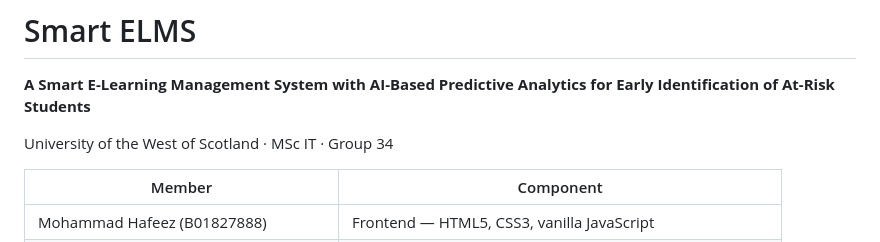
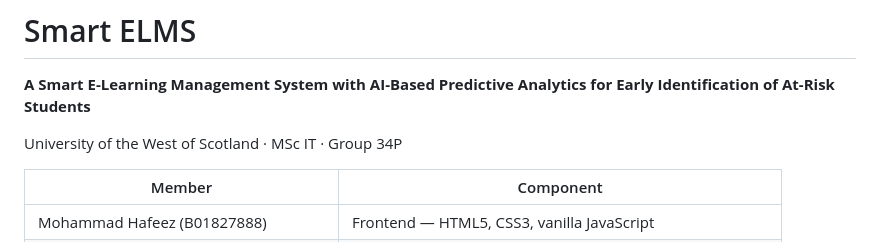
Before and after one commit to invinciblepy/smart-elms, a Markdown page: README.md, the part around the change. Drawn GitHub-style.

Commit message:
Fix group number in README.md

```diff
--- a/README.md
+++ b/README.md
@@ -2,7 +2,7 @@
 
 **A Smart E-Learning Management System with AI-Based Predictive Analytics for Early Identification of At-Risk Students**
 
-University of the West of Scotland · MSc IT · Group 34
+University of the West of Scotland · MSc IT · Group 34P
 
 | Member | Component |
 | --- | --- |
```
